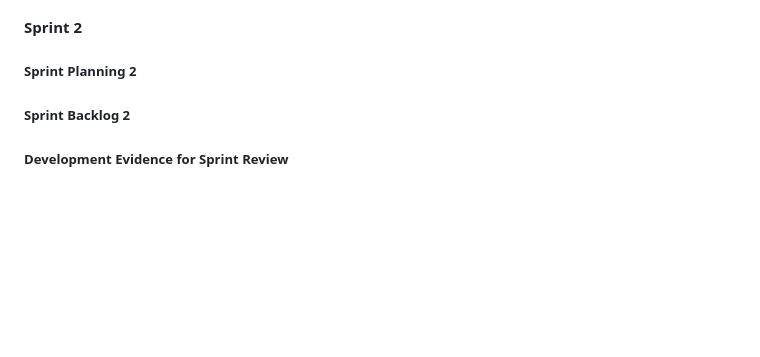
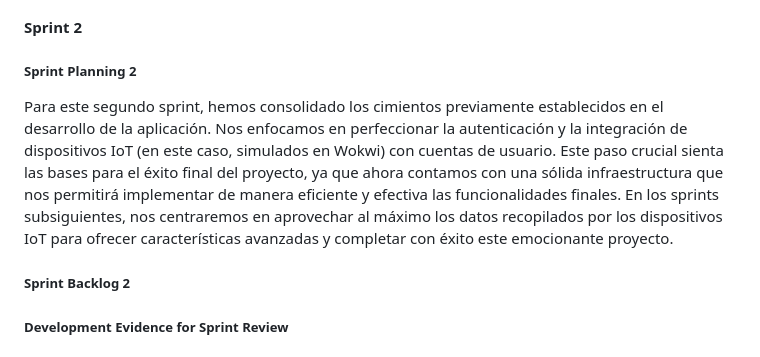
Before and after one commit to nexgeniusupc/plantguard-docs, a Markdown page: docs/chapters/7-product-implementation.md, the part around the change. Rendered like a GitHub page; blank space fills up the shorter version.

Commit message:
Added Sprint Planning #2

```diff
--- a/docs/chapters/7-product-implementation.md
+++ b/docs/chapters/7-product-implementation.md
@@ -179,6 +179,8 @@ Para esta primera entrega, los miembros del equipo colaboramos en conjunto para
 
 ##### Sprint Planning 2
 
+Para este segundo sprint, hemos consolidado los cimientos previamente establecidos en el desarrollo de la aplicación. Nos enfocamos en perfeccionar la autenticación y la integración de dispositivos IoT (en este caso, simulados en Wokwi) con cuentas de usuario. Este paso crucial sienta las bases para el éxito final del proyecto, ya que ahora contamos con una sólida infraestructura que nos permitirá implementar de manera eficiente y efectiva las funcionalidades finales. En los sprints subsiguientes, nos centraremos en aprovechar al máximo los datos recopilados por los dispositivos IoT para ofrecer características avanzadas y completar con éxito este emocionante proyecto.
+
 ##### Sprint Backlog 2
 
 ##### Development Evidence for Sprint Review
```
